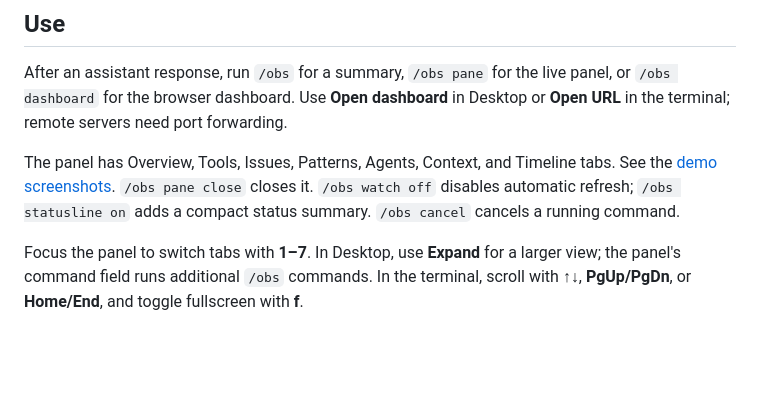
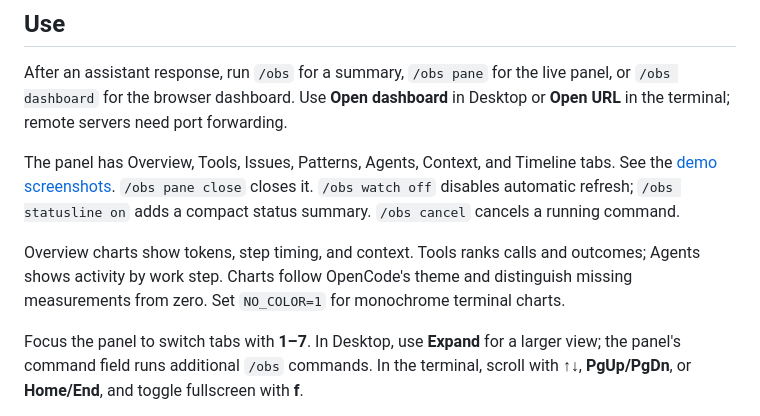
Before and after one commit to rshu/TrajViz-Obs, a Markdown page: opencode/README.md, the part around the change. GitHub-like rendering; blank space fills up the shorter version.

Commit message:
feat(opencode): add native charts and theme-aware diagnostics

```diff
--- a/opencode/README.md
+++ b/opencode/README.md
@@ -88,6 +88,8 @@ After an assistant response, run `/obs` for a summary, `/obs pane` for the live
 
 The panel has Overview, Tools, Issues, Patterns, Agents, Context, and Timeline tabs. See the [demo screenshots](../README.md#demo). `/obs pane close` closes it. `/obs watch off` disables automatic refresh; `/obs statusline on` adds a compact status summary. `/obs cancel` cancels a running command.
 
+Overview charts show tokens, step timing, and context. Tools ranks calls and outcomes; Agents shows activity by work step. Charts follow OpenCode's theme and distinguish missing measurements from zero. Set `NO_COLOR=1` for monochrome terminal charts.
+
 Focus the panel to switch tabs with **1–7**. In Desktop, use **Expand** for a larger view; the panel's command field runs additional `/obs` commands. In the terminal, scroll with **↑↓**, **PgUp/PgDn**, or **Home/End**, and toggle fullscreen with **f**.
 
 Use `/obs help` for all commands. Diagnostics, exports, comparisons, analysis, fixes, step labeling, and attribution follow the [shared usage guide](https://github.com/rshu/TrajViz-Obs#use). `/obs sessions` lists this project's saved sessions; session commands accept `--session <id|prefix|path>`.
```
Also changed, not shown: CHANGELOG.md (+6 -0 lines), README.md (+5 -1 lines), assets/demo-opencode-desktop-light.jpg (added), 17 other files.
